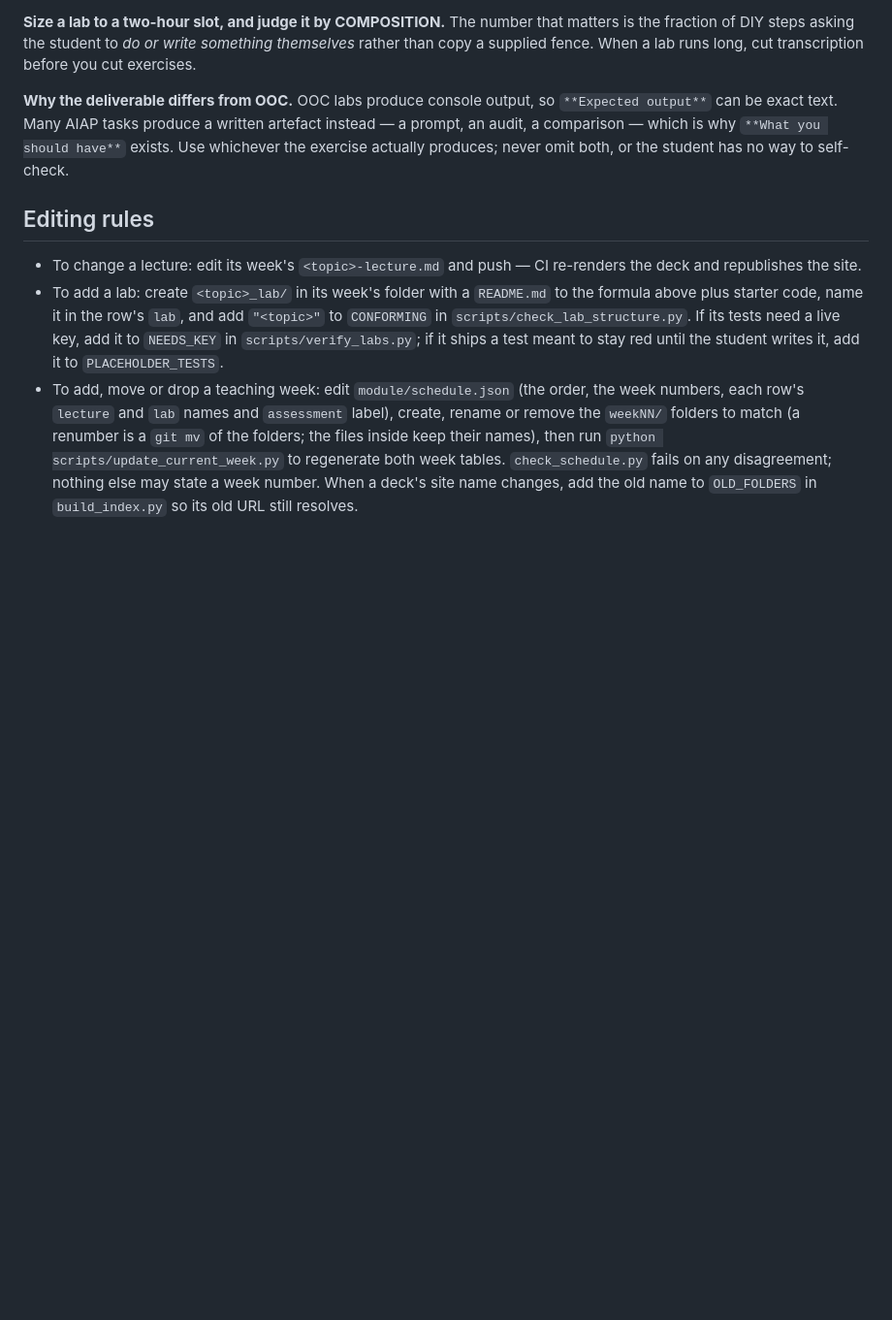
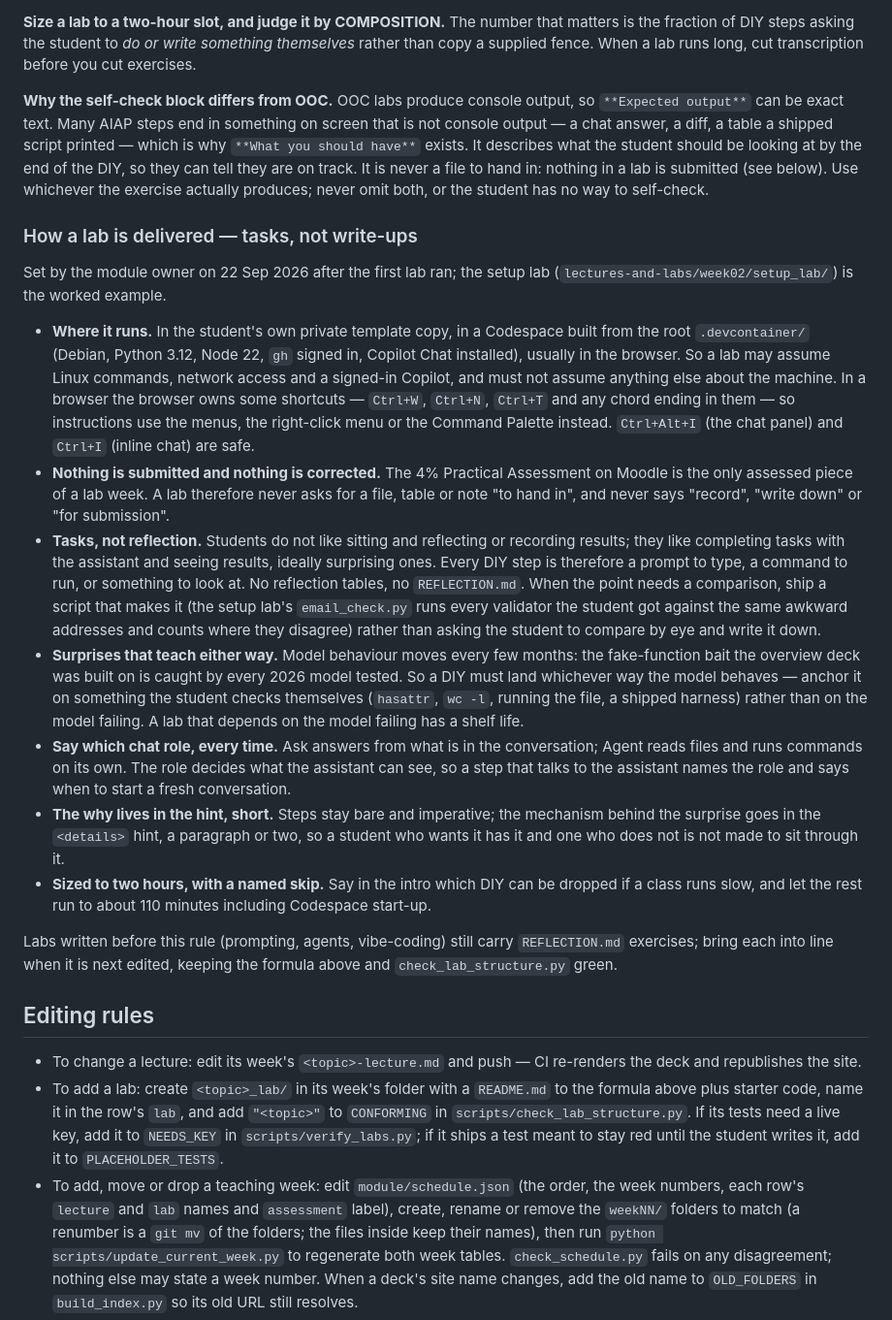
Before and after one commit to Bartek-Pawlik/ai-assisted-programming-module, a Markdown page: AGENTS.md, the part around the change. Shown at 97% size. GitHub-like rendering; blank space fills up the shorter version.

Commit message:
fix: clarify self-check expectations and lab delivery guidelines in AGENTS.md

```diff
--- a/AGENTS.md
+++ b/AGENTS.md
@@ -353,11 +353,65 @@ that matters is the fraction of DIY steps asking the student to *do or
 write something themselves* rather than copy a supplied fence. When a lab
 runs long, cut transcription before you cut exercises.
 
-**Why the deliverable differs from OOC.** OOC labs produce console output,
-so `**Expected output**` can be exact text. Many AIAP tasks produce a
-written artefact instead — a prompt, an audit, a comparison — which is why
-`**What you should have**` exists. Use whichever the exercise actually
-produces; never omit both, or the student has no way to self-check.
+**Why the self-check block differs from OOC.** OOC labs produce console
+output, so `**Expected output**` can be exact text. Many AIAP steps end in
+something on screen that is not console output — a chat answer, a diff, a
+table a shipped script printed — which is why `**What you should have**`
+exists. It describes what the student should be looking at by the end of
+the DIY, so they can tell they are on track. It is never a file to hand
+in: nothing in a lab is submitted (see below). Use whichever the exercise
+actually produces; never omit both, or the student has no way to
+self-check.
+
+### How a lab is delivered — tasks, not write-ups
+
+Set by the module owner on 22 Sep 2026 after the first lab ran; the setup
+lab (`lectures-and-labs/week02/setup_lab/`) is the worked example.
+
+- **Where it runs.** In the student's own private template copy, in a
+  Codespace built from the root `.devcontainer/` (Debian, Python 3.12,
+  Node 22, `gh` signed in, Copilot Chat installed), usually in the
+  browser. So a lab may assume Linux commands, network access and a
+  signed-in Copilot, and must not assume anything else about the machine.
+  In a browser the browser owns some shortcuts — `Ctrl+W`, `Ctrl+N`,
+  `Ctrl+T` and any chord ending in them — so instructions use the menus,
+  the right-click menu or the Command Palette instead. `Ctrl+Alt+I` (the
+  chat panel) and `Ctrl+I` (inline chat) are safe.
+- **Nothing is submitted and nothing is corrected.** The 4% Practical
+  Assessment on Moodle is the only assessed piece of a lab week. A lab
+  therefore never asks for a file, table or note "to hand in", and never
+  says "record", "write down" or "for submission".
+- **Tasks, not reflection.** Students do not like sitting and reflecting
+  or recording results; they like completing tasks with the assistant and
+  seeing results, ideally surprising ones. Every DIY step is therefore a
+  prompt to type, a command to run, or something to look at. No
+  reflection tables, no `REFLECTION.md`. When the point needs a
+  comparison, ship a script that makes it (the setup lab's
+  `email_check.py` runs every validator the student got against the same
+  awkward addresses and counts where they disagree) rather than asking
+  the student to compare by eye and write it down.
+- **Surprises that teach either way.** Model behaviour moves every few
+  months: the fake-function bait the overview deck was built on is caught
+  by every 2026 model tested. So a DIY must land whichever way the model
+  behaves — anchor it on something the student checks themselves
+  (`hasattr`, `wc -l`, running the file, a shipped harness) rather than
+  on the model failing. A lab that depends on the model failing has a
+  shelf life.
+- **Say which chat role, every time.** Ask answers from what is in the
+  conversation; Agent reads files and runs commands on its own. The role
+  decides what the assistant can see, so a step that talks to the
+  assistant names the role and says when to start a fresh conversation.
+- **The why lives in the hint, short.** Steps stay bare and imperative;
+  the mechanism behind the surprise goes in the `<details>` hint, a
+  paragraph or two, so a student who wants it has it and one who does not
+  is not made to sit through it.
+- **Sized to two hours, with a named skip.** Say in the intro which DIY
+  can be dropped if a class runs slow, and let the rest run to about 110
+  minutes including Codespace start-up.
+
+Labs written before this rule (prompting, agents, vibe-coding) still carry
+`REFLECTION.md` exercises; bring each into line when it is next edited,
+keeping the formula above and `check_lab_structure.py` green.
 
 ## Editing rules
 
```
